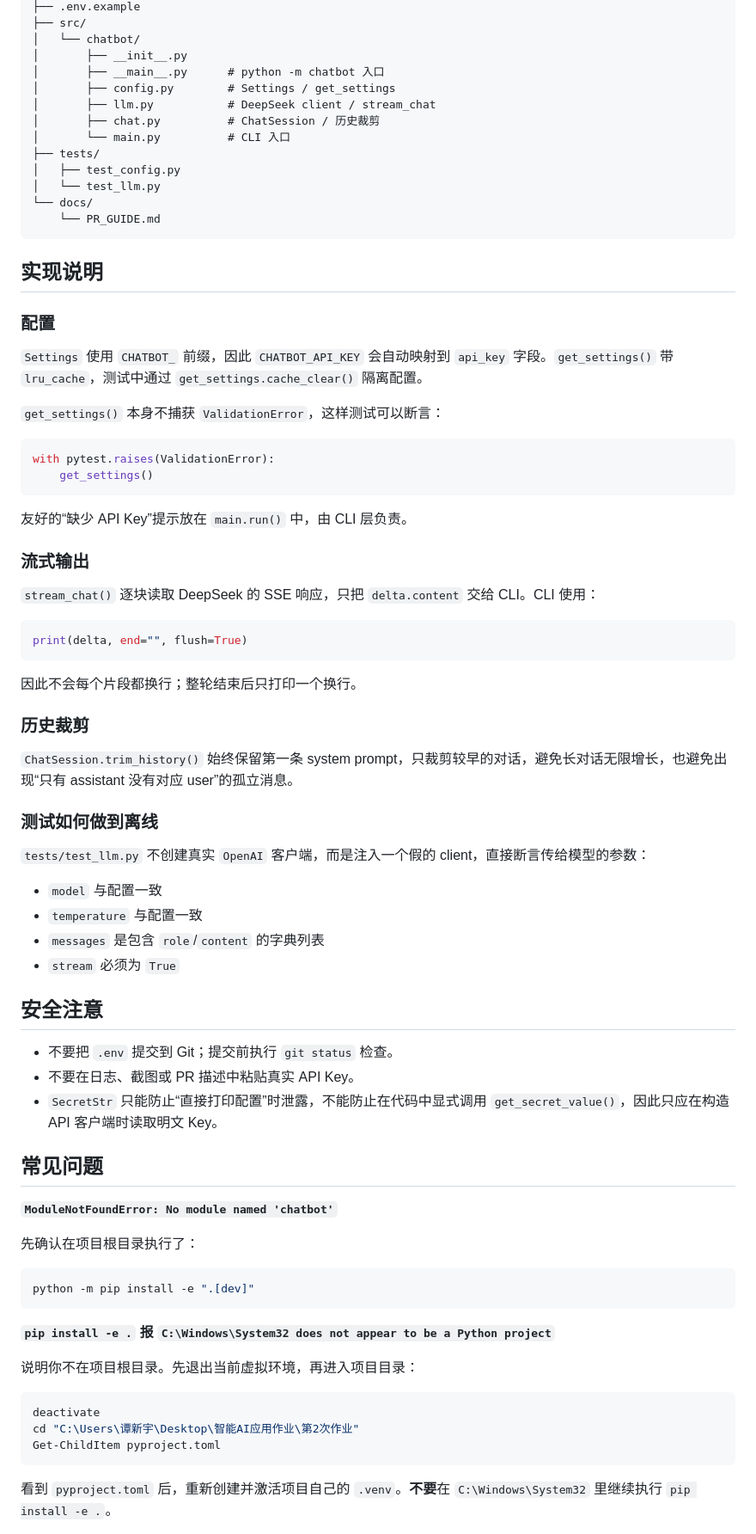
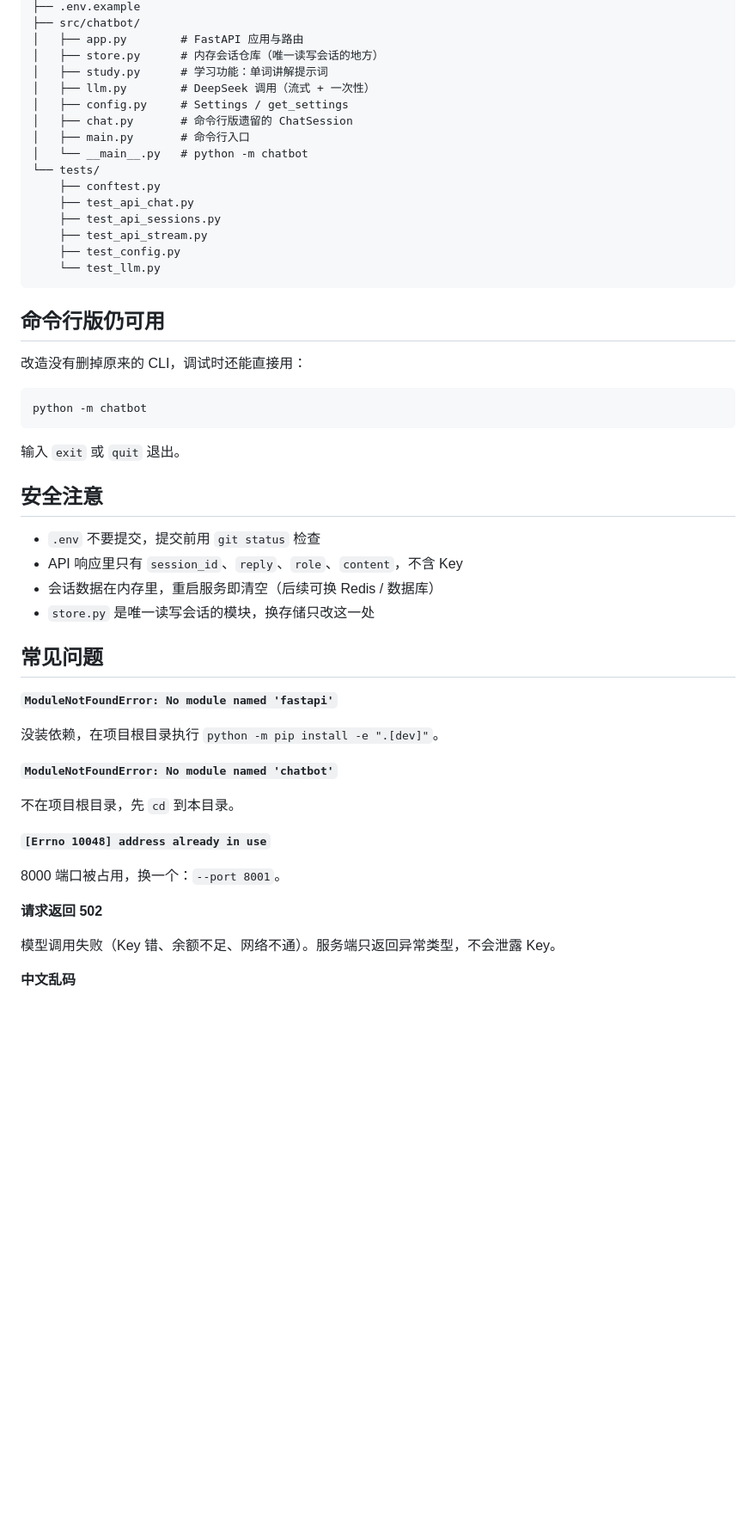
Before and after one commit to txylearner/deepseek-cli-chatbot, a Markdown page: README.md, the part around one of its changes. Shown at 86% size. Rendered like a GitHub page; blank space fills up the shorter version.

````diff
--- a/README.md
+++ b/README.md
@@ -147,82 +145,56 @@ VS Code 左下角应显示 `WSL: Ubuntu`，集成终端应是 Linux bash，而
 ├── .env.example
-├── src/
-│   └── chatbot/
-│       ├── __init__.py
-│       ├── __main__.py      # python -m chatbot 入口
-│       ├── config.py        # Settings / get_settings
-│       ├── llm.py           # DeepSeek client / stream_chat
-│       ├── chat.py          # ChatSession / 历史裁剪
-│       └── main.py          # CLI 入口
-├── tests/
-│   ├── test_config.py
-│   └── test_llm.py
-└── docs/
-    └── PR_GUIDE.md
+├── src/chatbot/
+│   ├── app.py        # FastAPI 应用与路由
+│   ├── store.py      # 内存会话仓库（唯一读写会话的地方）
+│   ├── study.py      # 学习功能：单词讲解提示词
+│   ├── llm.py        # DeepSeek 调用（流式 + 一次性）
+│   ├── config.py     # Settings / get_settings
+│   ├── chat.py       # 命令行版遗留的 ChatSession
+│   ├── main.py       # 命令行入口
+│   └── __main__.py   # python -m chatbot
+└── tests/
+    ├── conftest.py
+    ├── test_api_chat.py
+    ├── test_api_sessions.py
+    ├── test_api_stream.py
+    ├── test_config.py
+    └── test_llm.py
 ```
 
-## 实现说明
+## 命令行版仍可用
 
-### 配置
+改造没有删掉原来的 CLI，调试时还能直接用：
 
-`Settings` 使用 `CHATBOT_` 前缀，因此 `CHATBOT_API_KEY` 会自动映射到 `api_key` 字段。`get_settings()` 带 `lru_cache`，测试中通过 `get_settings.cache_clear()` 隔离配置。
-
-`get_settings()` 本身不捕获 `ValidationError`，这样测试可以断言：
-
-```python
-with pytest.raises(ValidationError):
-    get_settings()
+```powershell
+python -m chatbot
 ```
 
-友好的“缺少 API Key”提示放在 `main.run()` 中，由 CLI 层负责。
-
-### 流式输出
-
-`stream_chat()` 逐块读取 DeepSeek 的 SSE 响应，只把 `delta.content` 交给 CLI。CLI 使用：
-
-```python
-print(delta, end="", flush=True)
-```
-
-因此不会每个片段都换行；整轮结束后只打印一个换行。
-
-### 历史裁剪
-
-`ChatSession.trim_history()` 始终保留第一条 system prompt，只裁剪较早的对话，避免长对话无限增长，也避免出现“只有 assistant 没有对应 user”的孤立消息。
-
-### 测试如何做到离线
-
-`tests/test_llm.py` 不创建真实 `OpenAI` 客户端，而是注入一个假的 client，直接断言传给模型的参数：
-
-- `model` 与配置一致
-- `temperature` 与配置一致
-- `messages` 是包含 `role`/`content` 的字典列表
-- `stream` 必须为 `True`
+输入 `exit` 或 `quit` 退出。
 
 ## 安全注意
 
-- 不要把 `.env` 提交到 Git；提交前执行 `git status` 检查。
-- 不要在日志、截图或 PR 描述中粘贴真实 API Key。
-- `SecretStr` 只能防止“直接打印配置”时泄露，不能防止在代码中显式调用 `get_secret_value()`，因此只应在构造 API 客户端时读取明文 Key。
+- `.env` 不要提交，提交前用 `git status` 检查
+- API 响应里只有 `session_id`、`reply`、`role`、`content`，不含 Key
+- 会话数据在内存里，重启服务即清空（后续可换 Redis / 数据库）
+- `store.py` 是唯一读写会话的模块，换存储只改这一处
 
 ## 常见问题
 
+**`ModuleNotFoundError: No module named 'fastapi'`**
+
+没装依赖，在项目根目录执行 `python -m pip install -e ".[dev]"`。
+
 **`ModuleNotFoundError: No module named 'chatbot'`**
 
-先确认在项目根目录执行了：
+不在项目根目录，先 `cd` 到本目录。
 
-```powershell
-python -m pip install -e ".[dev]"
-```
+**`[Errno 10048] address already in use`**
 
-**`pip install -e .` 报 `C:\Windows\System32 does not appear to be a Python project`**
+8000 端口被占用，换一个：`--port 8001`。
 
-说明你不在项目根目录。先退出当前虚拟环境，再进入项目目录：
+**请求返回 502**
 
-```powershell
-deactivate
-cd "C:\Users\谭新宇\Desktop\智能AI应用作业\第2次作业"
-Get-ChildItem pyproject.toml
-```
+模型调用失败（Key 错、余额不足、网络不通）。服务端只返回异常类型，不会泄露 Key。
 
-看到 `pyproject.toml` 后，重新创建并激活项目自己的 `.venv`。**不要**在 `C:\Windows\System32` 里继续执行 `pip install -e .`。
+**中文乱码**
 
````
Also changed, not shown: other parts of README.md (+100 -135 lines).
